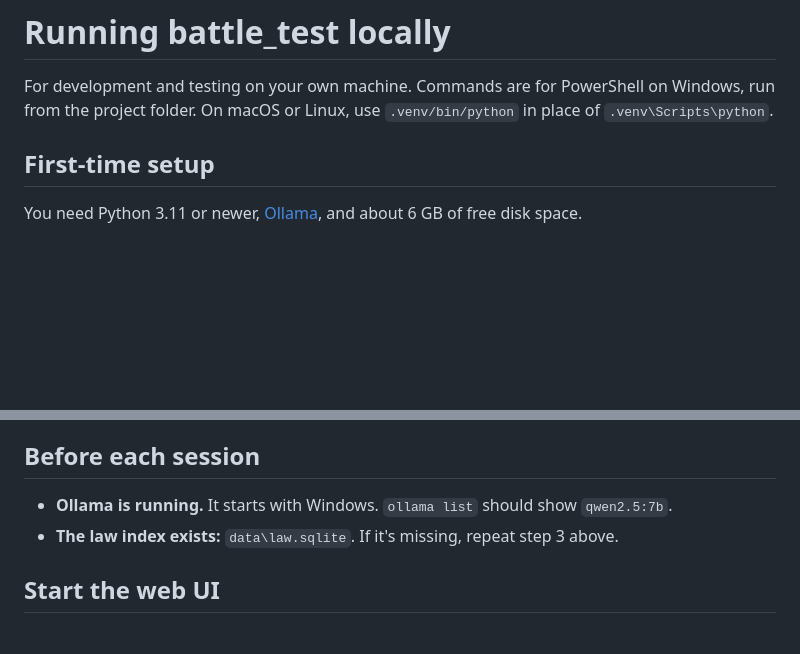
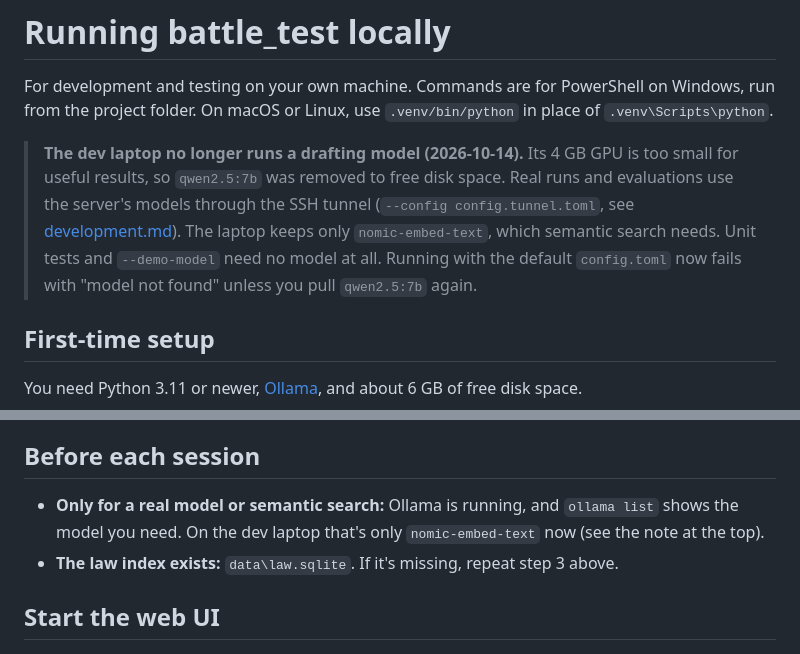
Before and after one commit to smarkh/battle_test, a Markdown page: docs/running-locally.md, 2 parts joined by grey strips. Drawn GitHub-style; blank space fills up the shorter version.

```diff
--- a/docs/running-locally.md
+++ b/docs/running-locally.md
@@ -3,6 +3,16 @@
 For development and testing on your own machine. Commands are for
 PowerShell on Windows, run from the project folder. On macOS or Linux, use
 `.venv/bin/python` in place of `.venv\Scripts\python`.
+
+> **The dev laptop no longer runs a drafting model (2026-10-14).** Its
+> 4 GB GPU is too small for useful results, so `qwen2.5:7b` was removed
+> to free disk space. Real runs and evaluations use the server's models
+> through the SSH tunnel (`--config config.tunnel.toml`, see
+> [development.md](development.md)). The laptop keeps only
+> `nomic-embed-text`, which semantic search needs. Unit tests and
+> `--demo-model` need no model at all. Running with the default
+> `config.toml` now fails with "model not found" unless you pull
+> `qwen2.5:7b` again.
 
 ## First-time setup
 
@@ -40,8 +50,9 @@ You need Python 3.11 or newer, [Ollama](https://ollama.com), and about
 
 ## Before each session
 
-- **Ollama is running.** It starts with Windows. `ollama list` should show
-  `qwen2.5:7b`.
+- **Only for a real model or semantic search:** Ollama is running, and
+  `ollama list` shows the model you need. On the dev laptop that's only
+  `nomic-embed-text` now (see the note at the top).
 - **The law index exists:** `data\law.sqlite`. If it's missing, repeat
   step 3 above.
 
```
Also changed, not shown: plans/plan.md (+29 -12 lines), plans/server-migration-plan.md (+16 -0 lines).
